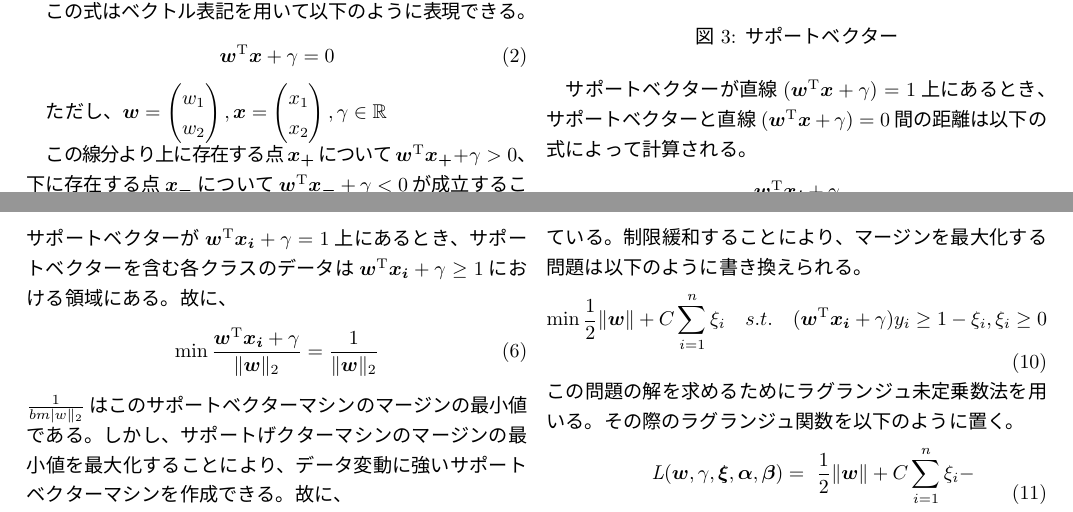
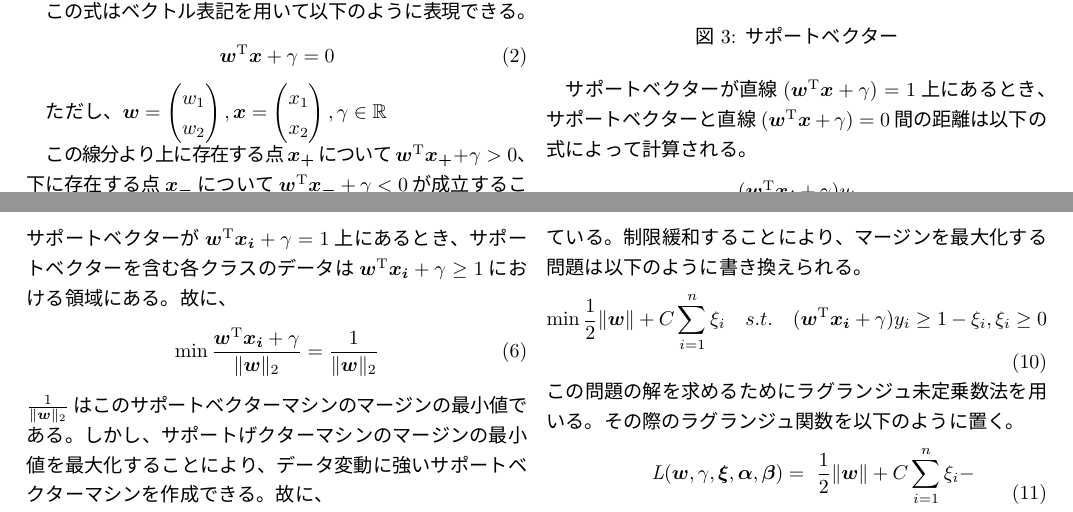
Before and after one commit to xue9981/Share, a LaTeX document (Seminar/Chapter08-linear/svm.tex, which reads Seminar/Chapter08-linear/tex/body1.tex): two parts of pages 1 and 2 of 3, joined at a grey line, cut so that both start at the same text. The pictures show the PDF file Seminar/Chapter08-linear/svm.pdf that the author committed with the source.

Commit message:
modified

```diff
--- a/Seminar/Chapter08-linear/tex/body1.tex
+++ b/Seminar/Chapter08-linear/tex/body1.tex
@@ -57,13 +57,13 @@ ${\it{D}} = \{\bm{x_i}, y_i\}$について、$y_i = +1$または$y_i = -1$とい
 
 サポートベクターが直線$(\bm{w}^{\mathrm{T}}\bm{x} + \gamma) = 1$上にあるとき、サポートベクターと直線$(\bm{w}^{\mathrm{T}}\bm{x} + \gamma) = 0$間の距離は以下の式によって計算される。
 \begin{equation}
-  \frac{\bm{w}^{\mathrm{T}}\bm{x_i} + \gamma}{\|\bm{w}\|_2}
+  \frac{(\bm{w}^{\mathrm{T}}\bm{x_i} + \gamma)y_i}{\|\bm{w}\|_2}
 \end{equation}
 サポートベクターが$\bm{w}^{\mathrm{T}}\bm{x_i} + \gamma = 1$上にあるとき、サポートベクターを含む各クラスのデータは$\bm{w}^{\mathrm{T}}\bm{x_i} + \gamma \ge 1$における領域にある。故に、
 \begin{equation}
   \min\frac{\bm{w}^{\mathrm{T}}\bm{x_i} + \gamma}{\|\bm{w}\|_2} = \frac{1}{\|\bm{w}\|_2}
 \end{equation}
-$\frac{1}{\\bm{|w}\|_2}$はこのサポートベクターマシンのマージンの最小値である。しかし、サポートげクターマシンのマージンの最小値を最大化することにより、データ変動に強いサポートベクターマシンを作成できる。故に、
+$\frac{1}{\|\bm{w}\|_2}$はこのサポートベクターマシンのマージンの最小値である。しかし、サポートげクターマシンのマージンの最小値を最大化することにより、データ変動に強いサポートベクターマシンを作成できる。故に、
 \begin{equation}
   \max\frac{1}{\|\bm{w}\|_2}\text{\ \ \ }{\it{s.t.}}\text{\ \ \ }\bm{w}^{\mathrm{T}}\bm{x_i} + \gamma \ge 1
 \end{equation}
```
Also changed, not shown: Seminar/Chapter08-linear/svm.pdf, 3 other files.
